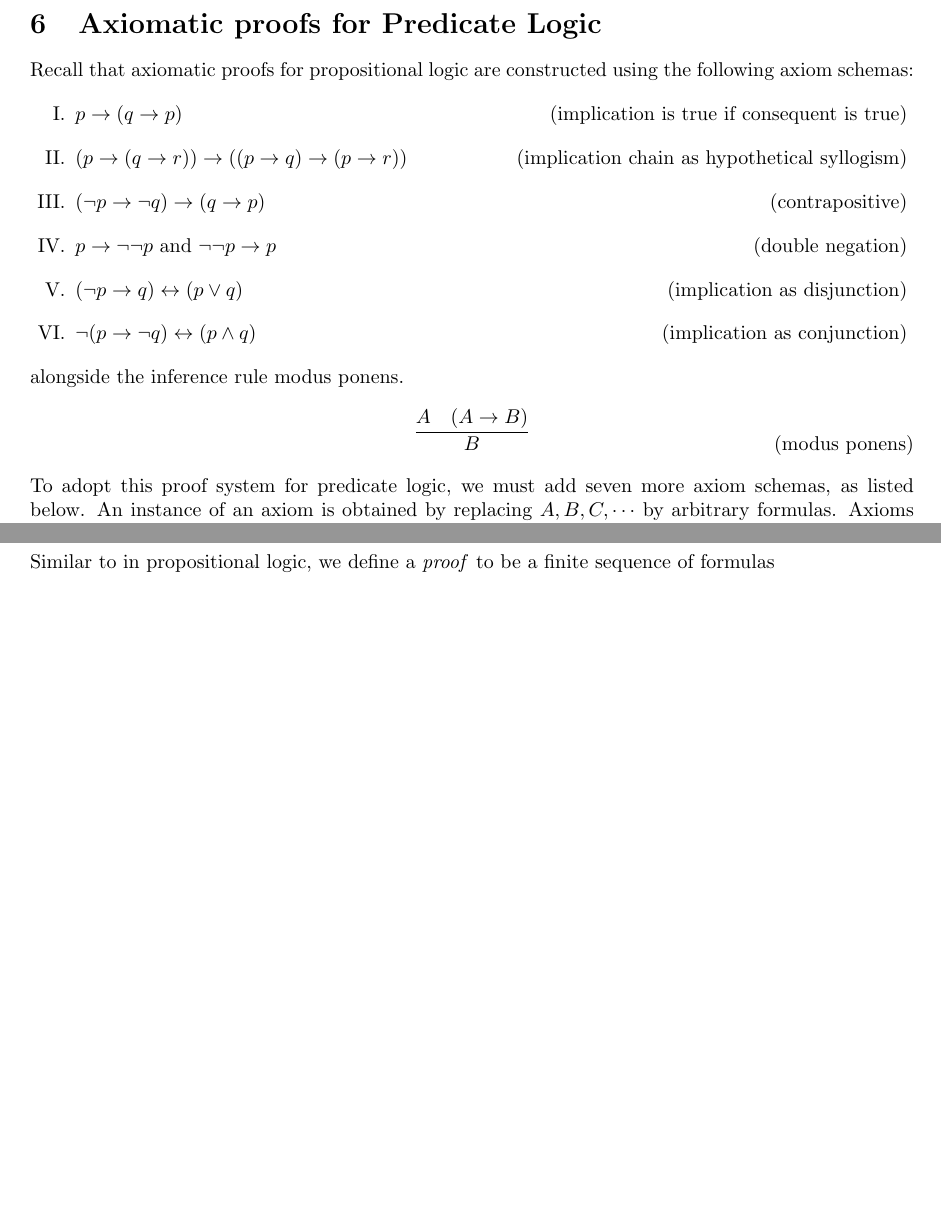
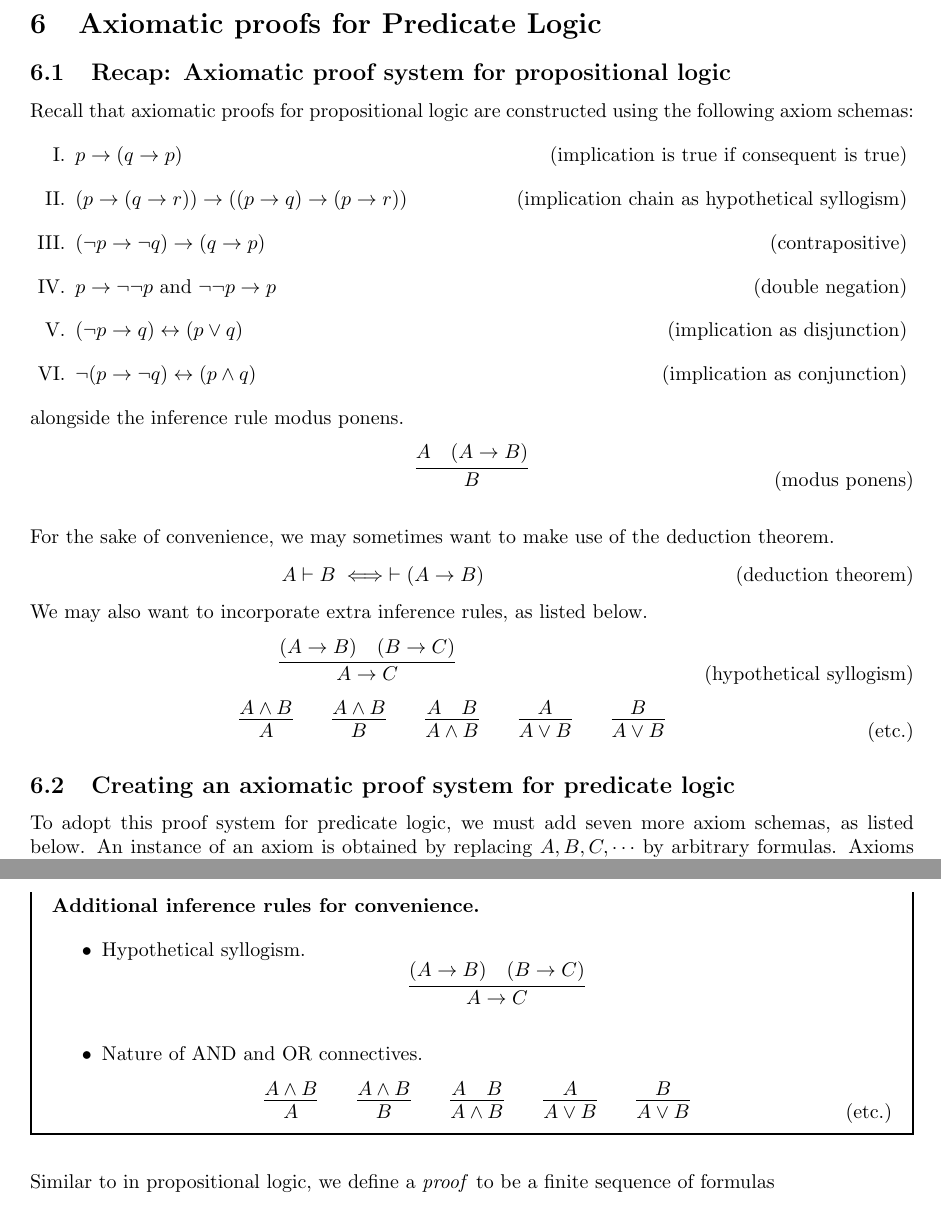
Before and after one commit to raphaellith/LogicNotes, a LaTeX document (main.tex, which reads Sections/06_AxiomaticProofsForPredicateLogic.tex): two parts of pages 30 and 31 of 32 before the commit and two parts of pages 30 and 32 of 33 after it, joined at a grey line, cut so that both start at the same text, the shorter picture padded with empty space. Compiled offline with pdfLaTeX.

Commit message:
edited ch06

```diff
--- a/Sections/06_AxiomaticProofsForPredicateLogic.tex
+++ b/Sections/06_AxiomaticProofsForPredicateLogic.tex
@@ -1,4 +1,6 @@
 \section{Axiomatic proofs for Predicate Logic}
+
+\subsection{Recap: Axiomatic proof system for propositional logic}
 
 Recall that axiomatic proofs for propositional logic are constructed using the following axiom schemas:
 %
@@ -39,7 +41,36 @@ alongside the inference rule modus ponens.
     %
     \tag{modus ponens}
 \]
+
+For the sake of convenience, we may sometimes want to make use of the deduction theorem.
 %
+\[A \vdash B \iff \vdash (A \rightarrow B) \tag{deduction theorem}\]
+%
+We may also want to incorporate extra inference rules, as listed below.
+%
+\[
+    \infer{A \rightarrow C}{(A \rightarrow B) & (B \rightarrow C)}
+    \tag{hypothetical syllogism}
+\]
+%
+\[
+    \infer{A}{A \land B}
+    \hspace{2em}
+    \infer{B}{A \land B}
+    \hspace{2em}
+    \infer{A\land B}{A & B}
+    \hspace{2em}
+    \infer{A\lor B}{A}
+    \hspace{2em}
+    \infer{A\lor B}{B}
+    \hspace{2em}
+    \tag{etc.}
+\]
+
+
+
+\subsection{Creating an axiomatic proof system for predicate logic}
+
 To adopt this proof system for predicate logic, we must add seven more axiom schemas, as listed below.  An instance of an axiom is obtained by replacing \(A, B, C, \cdots\) by arbitrary formulas. Axioms \ref{Ch06-axiom-VII} through \ref{Ch06-axiom-IX} are quantifier axioms, whereas Axioms \ref{Ch06-axiom-X} through \ref{Ch06-axiom-XIII} are equality axioms.
 %
 \begin{enumerate}[I.]
@@ -150,6 +181,30 @@ We summarise our description of this axiomatic proof system as follows.
     \item Universal generalisation.
     \[\infer{\forall x\; A(x)}{A(x)}\]
 \end{itemize}
+
+\vspace{1em}
+\textbf{Additional inference rules for convenience.}
+
+\begin{itemize}
+    \item Hypothetical syllogism.
+    \[\infer{A \rightarrow C}{(A \rightarrow B) & (B \rightarrow C)}\]
+
+    \item Nature of AND and OR connectives.
+    \[
+        \infer{A}{A \land B}
+        \hspace{2em}
+        \infer{B}{A \land B}
+        \hspace{2em}
+        \infer{A\land B}{A & B}
+        \hspace{2em}
+        \infer{A\lor B}{A}
+        \hspace{2em}
+        \infer{A\lor B}{B}
+        \hspace{2em}
+        \tag{etc.}
+    \]
+\end{itemize}
+
 \end{mdframed}
 \vspace{1em}
 
```
Also changed, not shown: main.pdf, Sections/06_AxiomaticProofsForPredicateLogic.tex (3 more changed lines), 5 other files.
